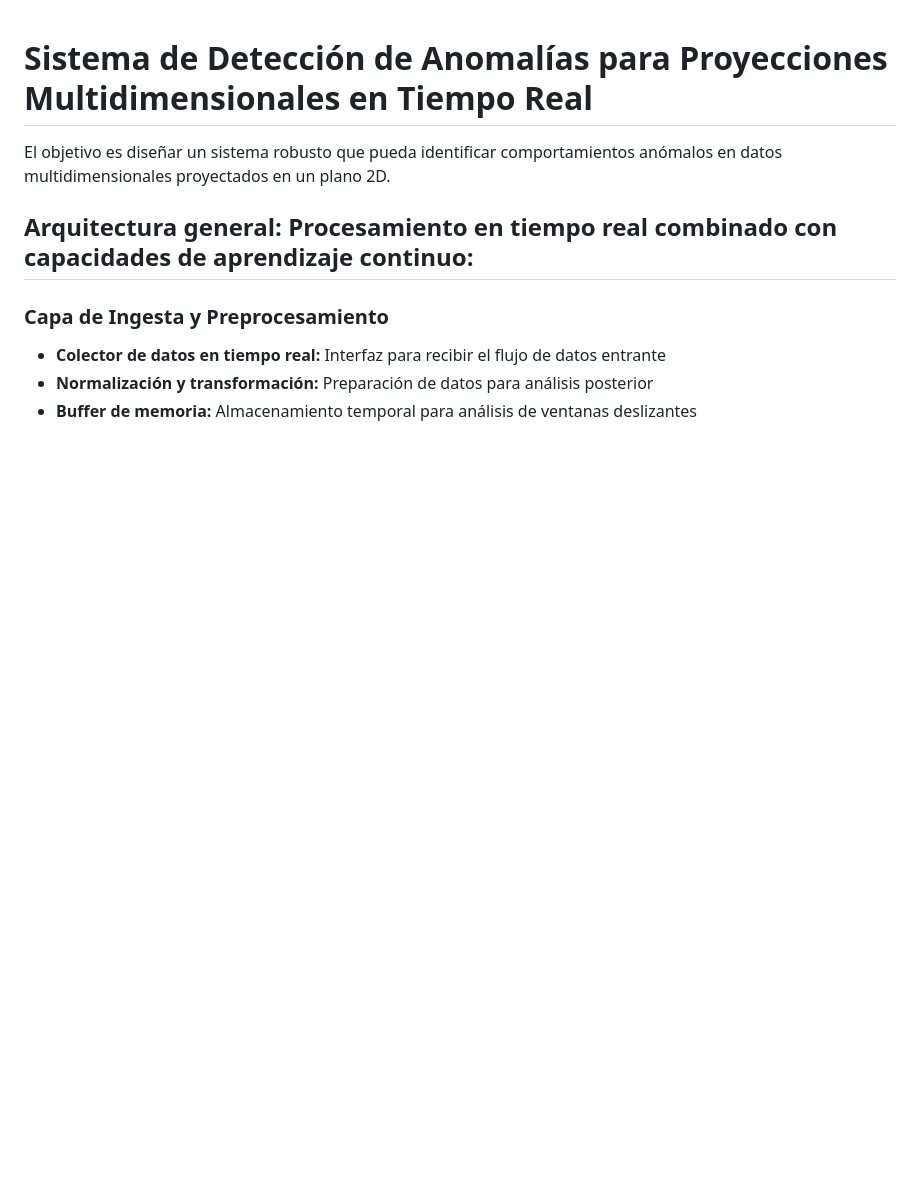
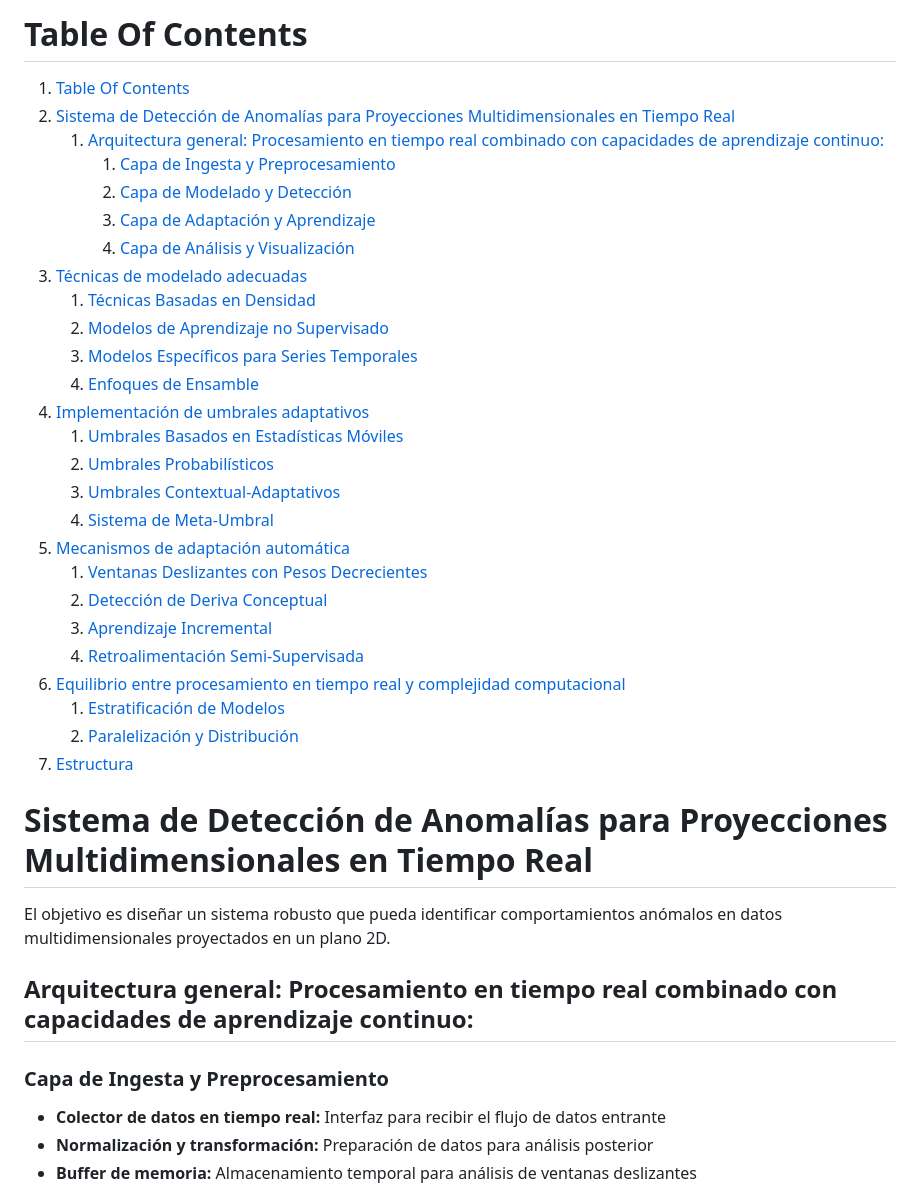
Before and after one commit to r-agus/outlier_detector, a Markdown page: README.md, the part around the change. Drawn GitHub-style; blank space fills up the shorter version.

Commit message:
chore: Update readme

```diff
--- a/tests iniciales/README.md
+++ b/README.md
@@ -1,3 +1,31 @@
+# Table Of Contents
+1. [Table Of Contents](#table-of-contents)
+2. [Sistema de Detección de Anomalías para Proyecciones Multidimensionales en Tiempo Real](#sistema-de-detección-de-anomalías-para-proyecciones-multidimensionales-en-tiempo-real)
+   1. [Arquitectura general: Procesamiento en tiempo real combinado con capacidades de aprendizaje continuo:](#arquitectura-general-procesamiento-en-tiempo-real-combinado-con-capacidades-de-aprendizaje-continuo)
+      1. [Capa de Ingesta y Preprocesamiento](#capa-de-ingesta-y-preprocesamiento)
+      2. [Capa de Modelado y Detección](#capa-de-modelado-y-detección)
+      3. [Capa de Adaptación y Aprendizaje](#capa-de-adaptación-y-aprendizaje)
+      4. [Capa de Análisis y Visualización](#capa-de-análisis-y-visualización)
+3. [Técnicas de modelado adecuadas](#técnicas-de-modelado-adecuadas)
+   1. [Técnicas Basadas en Densidad](#técnicas-basadas-en-densidad)
+   2. [Modelos de Aprendizaje no Supervisado](#modelos-de-aprendizaje-no-supervisado)
+   3. [Modelos Específicos para Series Temporales](#modelos-específicos-para-series-temporales)
+   4. [Enfoques de Ensamble](#enfoques-de-ensamble)
+4. [Implementación de umbrales adaptativos](#implementación-de-umbrales-adaptativos)
+   1. [Umbrales Basados en Estadísticas Móviles](#umbrales-basados-en-estadísticas-móviles)
+   2. [Umbrales Probabilísticos](#umbrales-probabilísticos)
+   3. [Umbrales Contextual-Adaptativos](#umbrales-contextual-adaptativos)
+   4. [Sistema de Meta-Umbral](#sistema-de-meta-umbral)
+5. [Mecanismos de adaptación automática](#mecanismos-de-adaptación-automática)
+   1. [Ventanas Deslizantes con Pesos Decrecientes](#ventanas-deslizantes-con-pesos-decrecientes)
+   2. [Detección de Deriva Conceptual](#detección-de-deriva-conceptual)
+   3. [Aprendizaje Incremental](#aprendizaje-incremental)
+   4. [Retroalimentación Semi-Supervisada](#retroalimentación-semi-supervisada)
+6. [Equilibrio entre procesamiento en tiempo real y complejidad computacional](#equilibrio-entre-procesamiento-en-tiempo-real-y-complejidad-computacional)
+   1. [Estratificación de Modelos](#estratificación-de-modelos)
+   2. [Paralelización y Distribución](#paralelización-y-distribución)
+7. [Estructura](#estructura)
+
 # Sistema de Detección de Anomalías para Proyecciones Multidimensionales en Tiempo Real
 El objetivo es diseñar un sistema robusto que pueda identificar comportamientos anómalos en datos multidimensionales proyectados en un plano 2D.
 ## Arquitectura general: Procesamiento en tiempo real combinado con capacidades de aprendizaje continuo:
```
